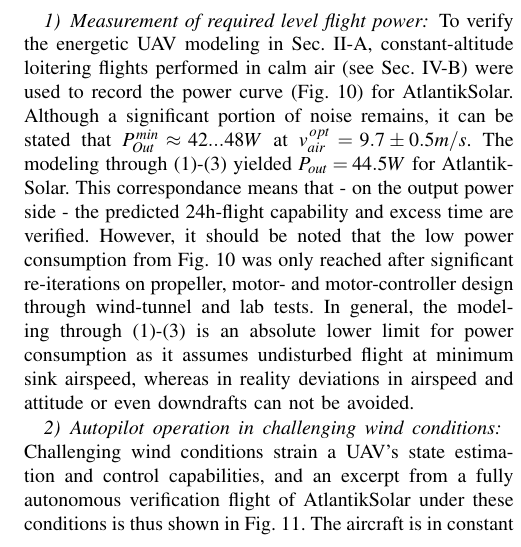
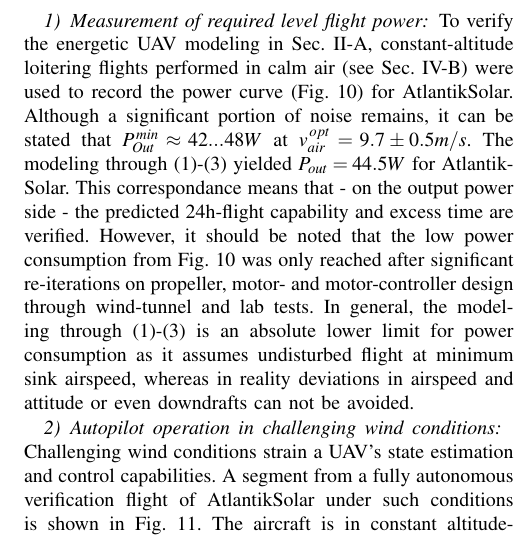
Before and after one commit to philipoe/ICRA2015_AtlantikSolar_Paper, a LaTeX paper (root.tex, which reads chapters/4_ExperimentalResults.tex): part of one column of page 7 of 8, cut so that both start at the same text. Compiled offline with pdfLaTeX.

Commit message:
small syntax change

```diff
--- a/chapters/4_ExperimentalResults.tex
+++ b/chapters/4_ExperimentalResults.tex
@@ -35,7 +35,7 @@
     \label{fig:ControlTestFlight}
 \end{figure}
 
-Challenging wind conditions strain a UAV's state estimation and control capabilities, and an excerpt from a fully autonomous verification flight of AtlantikSolar under these conditions is thus shown in Fig. \ref{fig:ControlTestFlight}. The aircraft is in constant altitude-reference loiter mode, and after hitting a thermal at $t=9760s$ it correctly switches off the motor, keeps $\theta_{ref}$ due to the implemented thermal compliance (Sec. \ref{sec:Control}) and thus gains altitude. When the altitude is above the user-prescribed $h_{max}$, negative pitch reference is prescribed and successfully tracked. The aircraft however continues to gain altitude due to the significant updraft strength. From $t=10052s$ on, the autopilot thus engages the spoilers at $h>h_{max}+50$ to achieve maximum descent rate. The aircraft's altitude begins to stabilize and the spoilers are disengaged at $t=10357s$. After a total of 20minutes of unpowered flight, the altitude stabilizes around $h=h_{ref}$ again, with the controller now commanding high throttle due to the following downdraft.
+Challenging wind conditions strain a UAV's state estimation and control capabilities. A segment from a fully autonomous verification flight of AtlantikSolar under such conditions is shown in Fig. \ref{fig:ControlTestFlight}. The aircraft is in constant altitude-reference loiter mode, and after hitting a thermal at $t=9760s$ it correctly switches off the motor, keeps $\theta_{ref}$ due to the implemented thermal compliance (Sec. \ref{sec:Control}) and thus gains altitude. When the altitude is above the user-prescribed $h_{max}$, negative pitch reference is prescribed and successfully tracked. The aircraft however continues to gain altitude due to the significant updraft strength. From $t=10052s$ on, the autopilot thus engages the spoilers at $h>h_{max}+50$ to achieve maximum descent rate. The aircraft's altitude begins to stabilize and the spoilers are disengaged at $t=10357s$. After a total of 20minutes of unpowered flight, the altitude stabilizes around $h=h_{ref}$ again, with the controller now commanding high throttle due to the following downdraft.
 
 %%%%%%%%%%%%%%%%%%%%%%%%%%%%%%%%%%%%%%%%%%%%%%%%%%%%%%%%%%%%%%%%%%%%%%%%%%%%%%%
 \subsection{Continuous 12-hour Flight} \label{sec:12hFlight}
```
